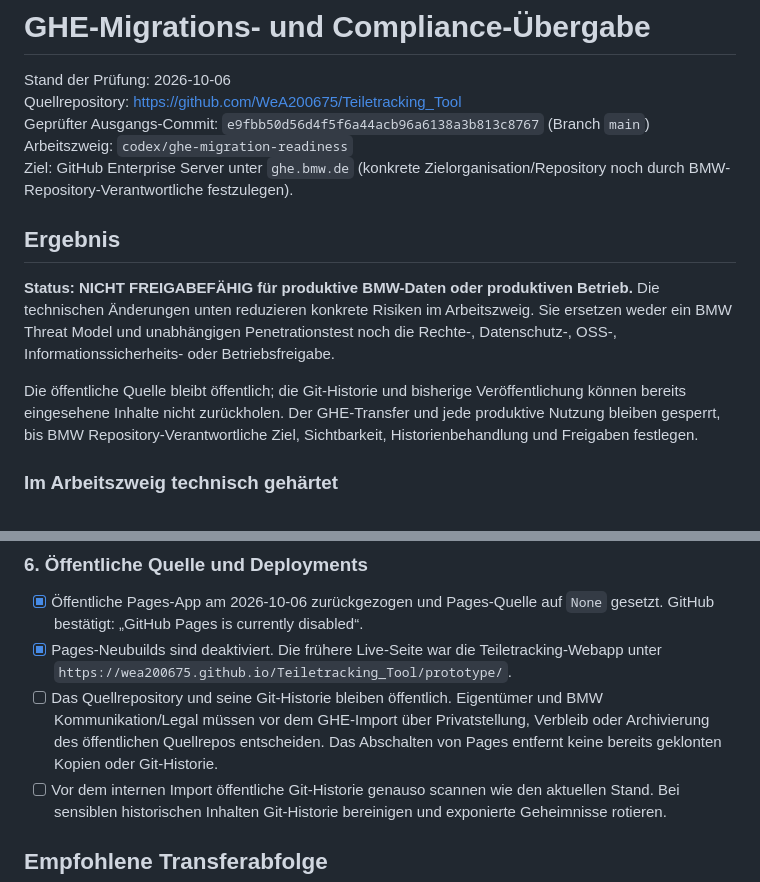
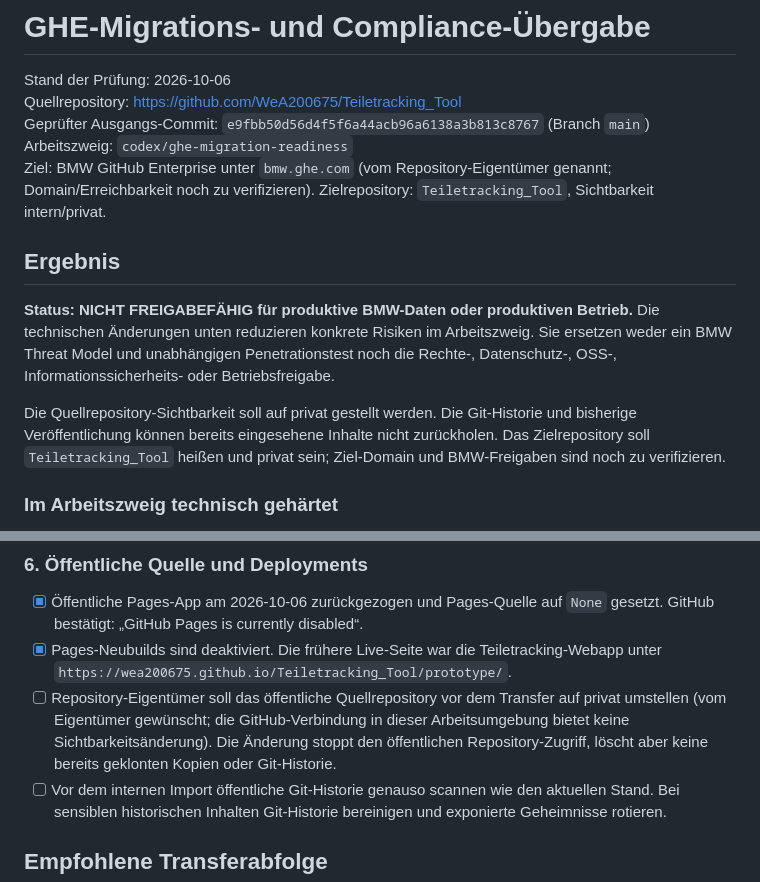
Before and after one commit to WeA200675/Teiletracking_Tool, a Markdown page: docs/ghe-migration-compliance.md, 2 parts joined by grey strips. Rendered like a GitHub page.

Commit message:
docs: record private BMW GHE target

```diff
--- a/docs/ghe-migration-compliance.md
+++ b/docs/ghe-migration-compliance.md
@@ -4,13 +4,13 @@ Stand der Prüfung: 2026-10-06
 Quellrepository: https://github.com/WeA200675/Teiletracking_Tool
 Geprüfter Ausgangs-Commit: `e9fbb50d56d4f5f6a44acb96a6138a3b813c8767` (Branch `main`)
 Arbeitszweig: `codex/ghe-migration-readiness`
-Ziel: GitHub Enterprise Server unter `ghe.bmw.de` (konkrete Zielorganisation/Repository noch durch BMW-Repository-Verantwortliche festzulegen).
+Ziel: BMW GitHub Enterprise unter `bmw.ghe.com` (vom Repository-Eigentümer genannt; Domain/Erreichbarkeit noch zu verifizieren). Zielrepository: `Teiletracking_Tool`, Sichtbarkeit intern/privat.
 
 ## Ergebnis
 
 **Status: NICHT FREIGABEFÄHIG für produktive BMW-Daten oder produktiven Betrieb.** Die technischen Änderungen unten reduzieren konkrete Risiken im Arbeitszweig. Sie ersetzen weder ein BMW Threat Model und unabhängigen Penetrationstest noch die Rechte-, Datenschutz-, OSS-, Informationssicherheits- oder Betriebsfreigabe.
 
-Die öffentliche Quelle bleibt öffentlich; die Git-Historie und bisherige Veröffentlichung können bereits eingesehene Inhalte nicht zurückholen. Der GHE-Transfer und jede produktive Nutzung bleiben gesperrt, bis BMW Repository-Verantwortliche Ziel, Sichtbarkeit, Historienbehandlung und Freigaben festlegen.
+Die Quellrepository-Sichtbarkeit soll auf privat gestellt werden. Die Git-Historie und bisherige Veröffentlichung können bereits eingesehene Inhalte nicht zurückholen. Das Zielrepository soll `Teiletracking_Tool` heißen und privat sein; Ziel-Domain und BMW-Freigaben sind noch zu verifizieren.
 
 ### Im Arbeitszweig technisch gehärtet
 
@@ -83,7 +83,7 @@ Die öffentliche Quelle bleibt öffentlich; die Git-Historie und bisherige Verö
 
 - [x] Öffentliche Pages-App am 2026-10-06 zurückgezogen und Pages-Quelle auf `None` gesetzt. GitHub bestätigt: „GitHub Pages is currently disabled“.
 - [x] Pages-Neubuilds sind deaktiviert. Die frühere Live-Seite war die Teiletracking-Webapp unter `https://wea200675.github.io/Teiletracking_Tool/prototype/`.
-- [ ] Das Quellrepository und seine Git-Historie bleiben öffentlich. Eigentümer und BMW Kommunikation/Legal müssen vor dem GHE-Import über Privatstellung, Verbleib oder Archivierung des öffentlichen Quellrepos entscheiden. Das Abschalten von Pages entfernt keine bereits geklonten Kopien oder Git-Historie.
+- [ ] Repository-Eigentümer soll das öffentliche Quellrepository vor dem Transfer auf privat umstellen (vom Eigentümer gewünscht; die GitHub-Verbindung in dieser Arbeitsumgebung bietet keine Sichtbarkeitsänderung). Die Änderung stoppt den öffentlichen Repository-Zugriff, löscht aber keine bereits geklonten Kopien oder Git-Historie.
 - [ ] Vor dem internen Import öffentliche Git-Historie genauso scannen wie den aktuellen Stand. Bei sensiblen historischen Inhalten Git-Historie bereinigen und exponierte Geheimnisse rotieren.
 
 ## Empfohlene Transferabfolge
```
